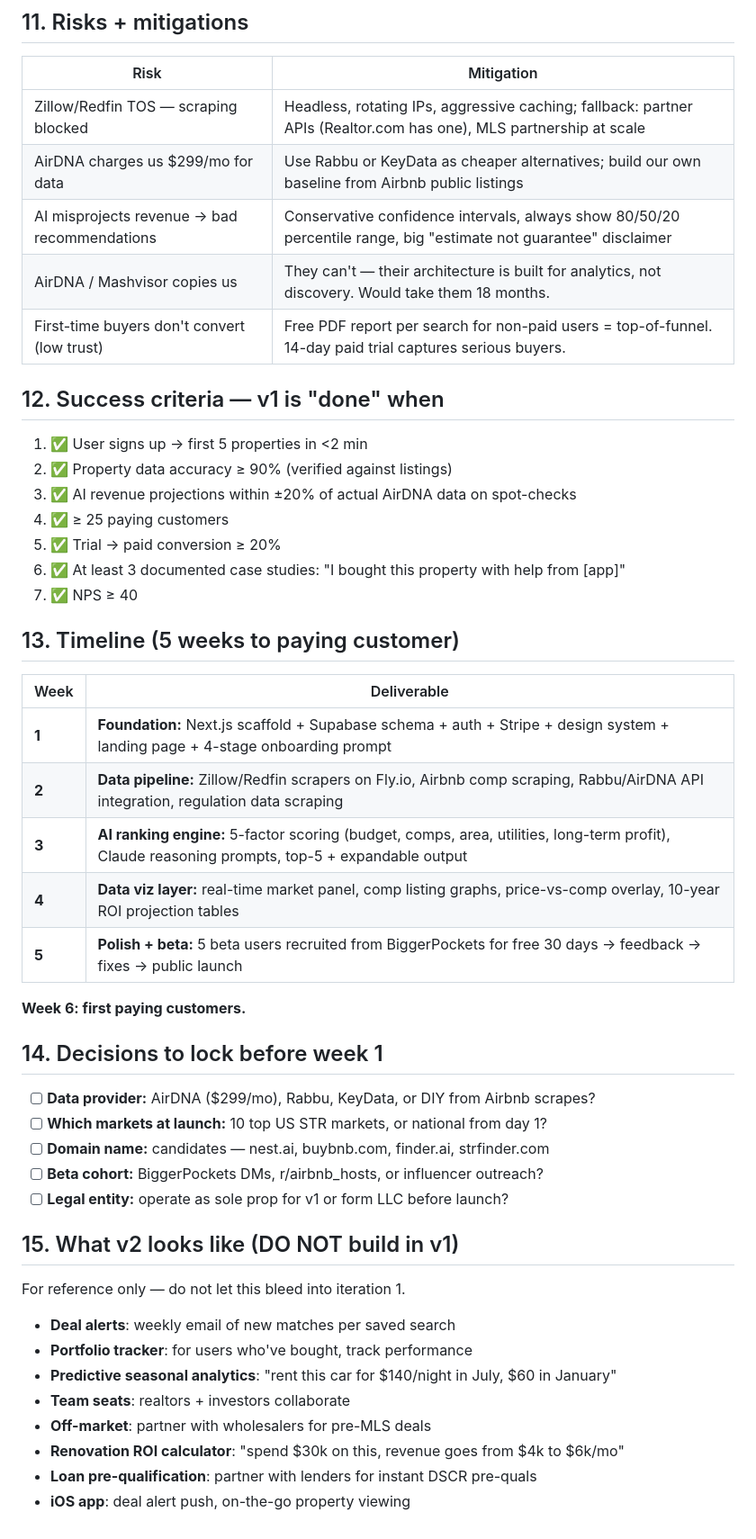
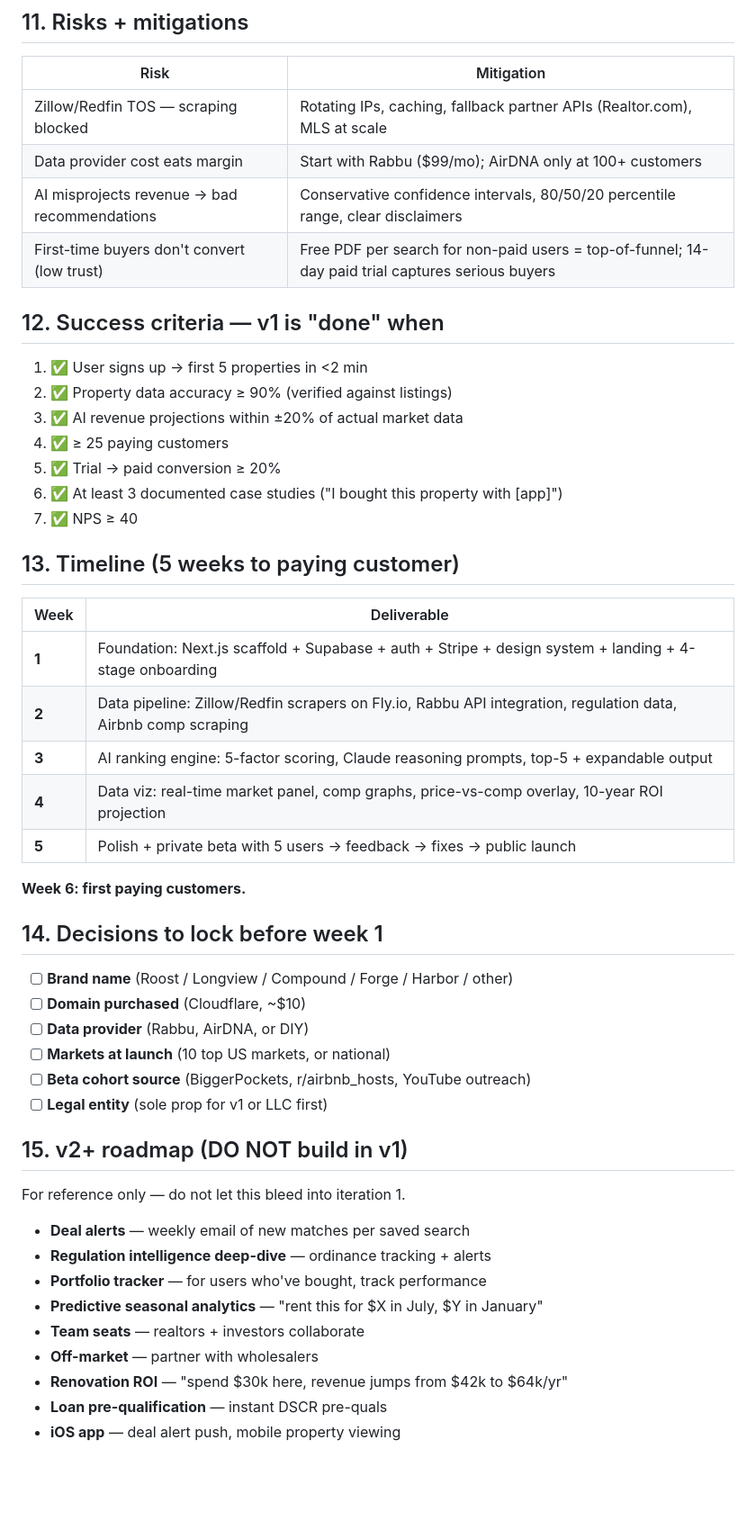
Before and after one commit to 11lyas/Stealth, a Markdown page: docs/PRD-A-STR-Operator.md, the part around one of its changes. Shown at 90% size. Rendered like a GitHub page; blank space fills up the shorter version.

Commit message:
Update PRD v0.5 — kill STR jargon, shortlist brand names
🤖 Generated with [Claude Code](https://claude.com/claude-code)

Co-Authored-By: Claude Opus 4.7 (1M context) <noreply@anthropic.com>

```diff
--- a/docs/PRD-A-STR-Operator.md
+++ b/docs/PRD-A-STR-Operator.md
@@ -164,51 +153,52 @@ Iteration 1 ships ONE feature but the architecture carries future features witho
 
 | Risk | Mitigation |
 |---|---|
-| Zillow/Redfin TOS — scraping blocked | Headless, rotating IPs, aggressive caching; fallback: partner APIs (Realtor.com has one), MLS partnership at scale |
-| AirDNA charges us $299/mo for data | Use Rabbu or KeyData as cheaper alternatives; build our own baseline from Airbnb public listings |
-| AI misprojects revenue → bad recommendations | Conservative confidence intervals, always show 80/50/20 percentile range, big "estimate not guarantee" disclaimer |
-| AirDNA / Mashvisor copies us | They can't — their architecture is built for analytics, not discovery. Would take them 18 months. |
-| First-time buyers don't convert (low trust) | Free PDF report per search for non-paid users = top-of-funnel. 14-day paid trial captures serious buyers. |
+| Zillow/Redfin TOS — scraping blocked | Rotating IPs, caching, fallback partner APIs (Realtor.com), MLS at scale |
+| Data provider cost eats margin | Start with Rabbu ($99/mo); AirDNA only at 100+ customers |
+| AI misprojects revenue → bad recommendations | Conservative confidence intervals, 80/50/20 percentile range, clear disclaimers |
+| First-time buyers don't convert (low trust) | Free PDF per search for non-paid users = top-of-funnel; 14-day paid trial captures serious buyers |
 
 ## 12. Success criteria — v1 is "done" when
 
 1. ✅ User signs up → first 5 properties in <2 min
 2. ✅ Property data accuracy ≥ 90% (verified against listings)
-3. ✅ AI revenue projections within ±20% of actual AirDNA data on spot-checks
+3. ✅ AI revenue projections within ±20% of actual market data
 4. ✅ ≥ 25 paying customers
 5. ✅ Trial → paid conversion ≥ 20%
-6. ✅ At least 3 documented case studies: "I bought this property with help from [app]"
+6. ✅ At least 3 documented case studies ("I bought this property with [app]")
 7. ✅ NPS ≥ 40
 
 ## 13. Timeline (5 weeks to paying customer)
 
 | Week | Deliverable |
 |---|---|
-| **1** | **Foundation:** Next.js scaffold + Supabase schema + auth + Stripe + design system + landing page + 4-stage onboarding prompt |
-| **2** | **Data pipeline:** Zillow/Redfin scrapers on Fly.io, Airbnb comp scraping, Rabbu/AirDNA API integration, regulation data scraping |
-| **3** | **AI ranking engine:** 5-factor scoring (budget, comps, area, utilities, long-term profit), Claude reasoning prompts, top-5 + expandable output |
-| **4** | **Data viz layer:** real-time market panel, comp listing graphs, price-vs-comp overlay, 10-year ROI projection tables |
-| **5** | **Polish + beta:** 5 beta users recruited from BiggerPockets for free 30 days → feedback → fixes → public launch |
+| **1** | Foundation: Next.js scaffold + Supabase + auth + Stripe + design system + landing + 4-stage onboarding |
+| **2** | Data pipeline: Zillow/Redfin scrapers on Fly.io, Rabbu API integration, regulation data, Airbnb comp scraping |
+| **3** | AI ranking engine: 5-factor scoring, Claude reasoning prompts, top-5 + expandable output |
+| **4** | Data viz: real-time market panel, comp graphs, price-vs-comp overlay, 10-year ROI projection |
+| **5** | Polish + private beta with 5 users → feedback → fixes → public launch |
 
 **Week 6: first paying customers.**
 
 ## 14. Decisions to lock before week 1
 
-- [ ] **Data provider:** AirDNA ($299/mo), Rabbu, KeyData, or DIY from Airbnb scrapes?
-- [ ] **Which markets at launch:** 10 top US STR markets, or national from day 1?
-- [ ] **Domain name:** candidates — nest.ai, buybnb.com, finder.ai, strfinder.com
-- [ ] **Beta cohort:** BiggerPockets DMs, r/airbnb_hosts, or influencer outreach?
-- [ ] **Legal entity:** operate as sole prop for v1 or form LLC before launch?
+- [ ] **Brand name** (Roost / Longview / Compound / Forge / Harbor / other)
+- [ ] **Domain purchased** (Cloudflare, ~$10)
+- [ ] **Data provider** (Rabbu, AirDNA, or DIY)
+- [ ] **Markets at launch** (10 top US markets, or national)
+- [ ] **Beta cohort source** (BiggerPockets, r/airbnb_hosts, YouTube outreach)
+- [ ] **Legal entity** (sole prop for v1 or LLC first)
 
-## 15. What v2 looks like (DO NOT build in v1)
+## 15. v2+ roadmap (DO NOT build in v1)
 
 For reference only — do not let this bleed into iteration 1.
 
-- **Deal alerts**: weekly email of new matches per saved search
-- **Portfolio tracker**: for users who've bought, track performance
-- **Predictive seasonal analytics**: "rent this car for $140/night in July, $60 in January"
-- **Team seats**: realtors + investors collaborate
-- **Off-market**: partner with wholesalers for pre-MLS deals
-- **Renovation ROI calculator**: "spend $30k on this, revenue goes from $4k to $6k/mo"
-- **Loan pre-qualification**: partner with lenders for instant DSCR pre-quals
-- **iOS app**: deal alert push, on-the-go property viewing
+- **Deal alerts** — weekly email of new matches per saved search
+- **Regulation intelligence deep-dive** — ordinance tracking + alerts
+- **Portfolio tracker** — for users who've bought, track performance
+- **Predictive seasonal analytics** — "rent this for $X in July, $Y in January"
+- **Team seats** — realtors + investors collaborate
+- **Off-market** — partner with wholesalers
+- **Renovation ROI** — "spend $30k here, revenue jumps from $42k to $64k/yr"
+- **Loan pre-qualification** — instant DSCR pre-quals
+- **iOS app** — deal alert push, mobile property viewing
```
Also changed, not shown: other parts of docs/PRD-A-STR-Operator.md (+70 -81 lines).
